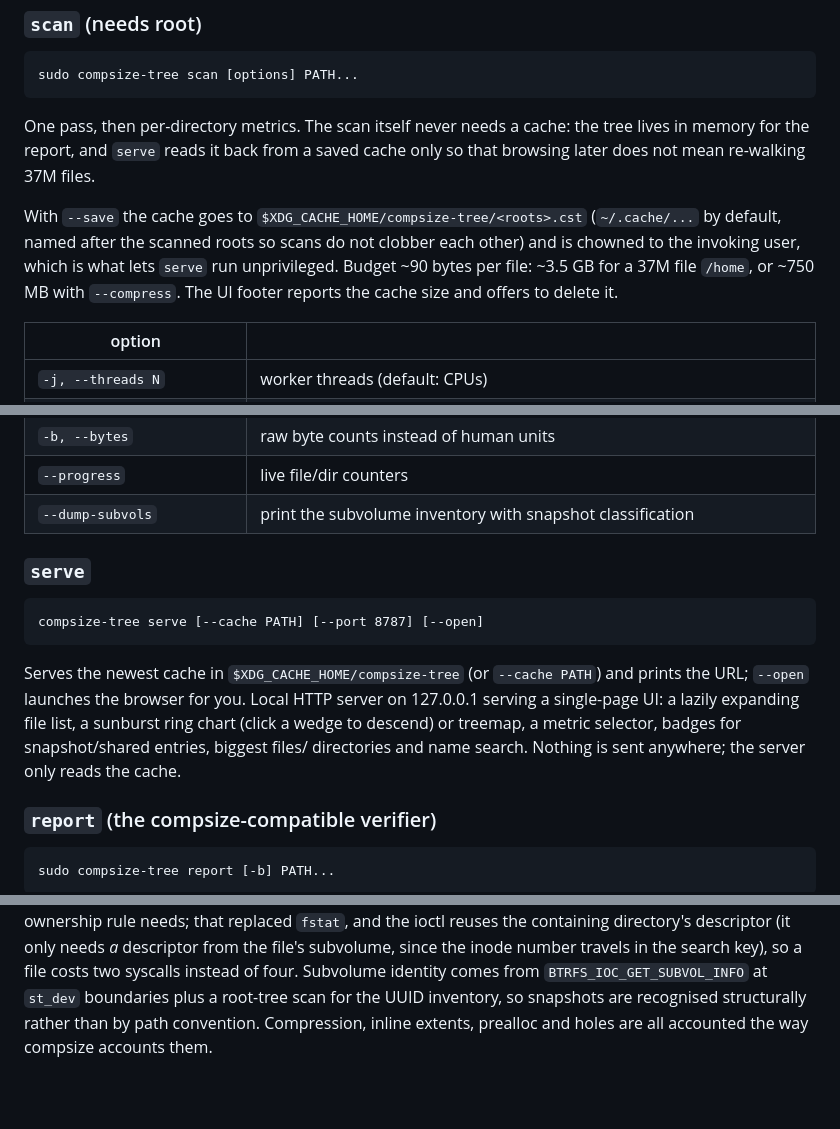
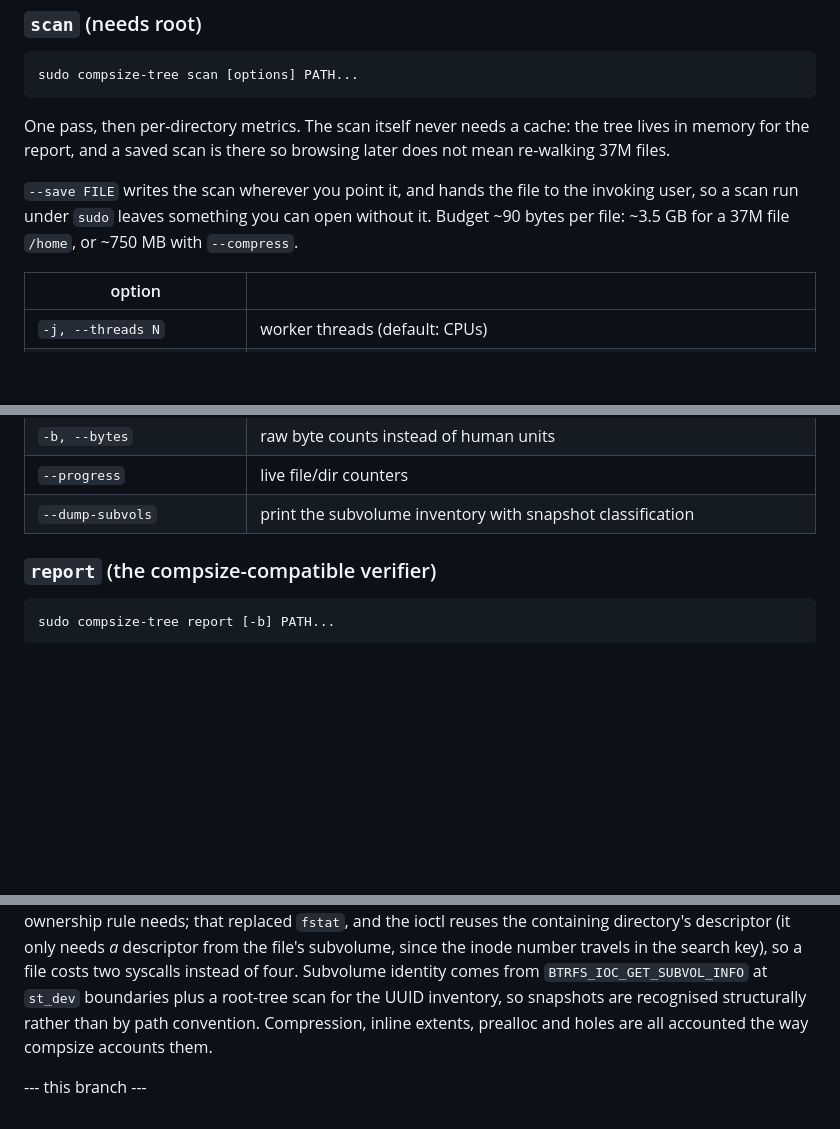
Before and after one commit to markopetrovi/btrfsmap, a Markdown page: README.md, 3 parts joined by grey strips. GitHub-like rendering; blank space fills up the shorter version.

Commit message:
Drop the stale serve and cache-directory sections
Same fix as on main: serve was the old web UI, replaced by the GTK app, and the
XDG cache directory has never existed. Documentation only - nothing here is
compiled into the binary the gate compares.

Co-Authored-By: Claude Code <noreply@anthropic.com>

````diff
--- a/README.md
+++ b/README.md
@@ -70,14 +70,12 @@ sudo compsize-tree scan [options] PATH...
 ```
 
 One pass, then per-directory metrics. The scan itself never needs a cache: the tree
-lives in memory for the report, and `serve` reads it back from a saved cache only so
-that browsing later does not mean re-walking 37M files.
+lives in memory for the report, and a saved scan is there so browsing later does not
+mean re-walking 37M files.
 
-With `--save` the cache goes to `$XDG_CACHE_HOME/compsize-tree/<roots>.cst`
-(`~/.cache/...` by default, named after the scanned roots so scans do not clobber each
-other) and is chowned to the invoking user, which is what lets `serve` run unprivileged.
-Budget ~90 bytes per file: ~3.5 GB for a 37M file `/home`, or ~750 MB with `--compress`.
-The UI footer reports the cache size and offers to delete it.
+`--save FILE` writes the scan wherever you point it, and hands the file to the invoking
+user, so a scan run under `sudo` leaves something you can open without it. Budget ~90
+bytes per file: ~3.5 GB for a 37M file `/home`, or ~750 MB with `--compress`.
 
 | option | |
 |---|---|
@@ -91,19 +89,6 @@ The UI footer reports the cache size and offers to delete it.
 | `-b, --bytes` | raw byte counts instead of human units |
 | `--progress` | live file/dir counters |
 | `--dump-subvols` | print the subvolume inventory with snapshot classification |
-
-### `serve`
-
-```
-compsize-tree serve [--cache PATH] [--port 8787] [--open]
-```
-
-Serves the newest cache in `$XDG_CACHE_HOME/compsize-tree` (or `--cache PATH`) and prints the
-URL; `--open` launches the browser for you.
-Local HTTP server on 127.0.0.1 serving a single-page UI: a lazily expanding
-file list, a sunburst ring chart (click a wedge to descend) or treemap, a
-metric selector, badges for snapshot/shared entries, biggest files/ directories
-and name search. Nothing is sent anywhere; the server only reads the cache.
 
 ### `report` (the compsize-compatible verifier)
 
@@ -170,3 +155,5 @@ identity comes from `BTRFS_IOC_GET_SUBVOL_INFO` at `st_dev` boundaries plus a
 root-tree scan for the UUID inventory, so snapshots are recognised
 structurally rather than by path convention. Compression, inline extents,
 prealloc and holes are all accounted the way compsize accounts them.
+
+--- this branch ---
````
